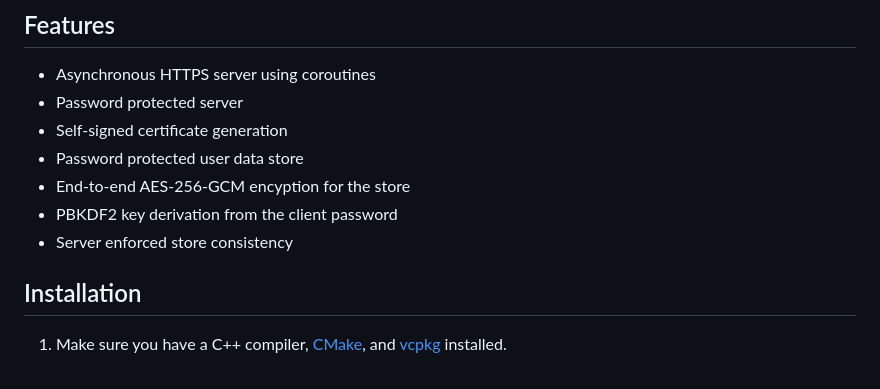
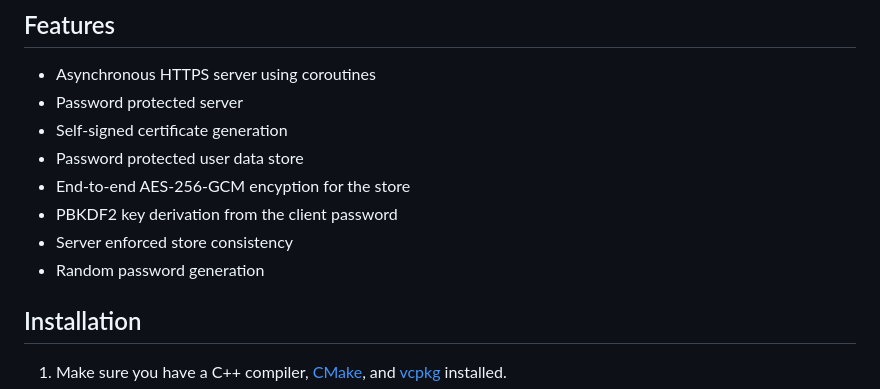
Before and after one commit to mstone3201/passman, a Markdown page: README.md, the part around the change. Drawn GitHub-style.

Commit message:
Updated README
* Added to the features list that passman supports generating random passwords

```diff
--- a/README.md
+++ b/README.md
@@ -11,6 +11,7 @@ passman is a cross-platform password manager designed for private use. The backe
 * End-to-end AES-256-GCM encyption for the store
 * PBKDF2 key derivation from the client password
 * Server enforced store consistency
+* Random password generation
 
 ## Installation
 
```
